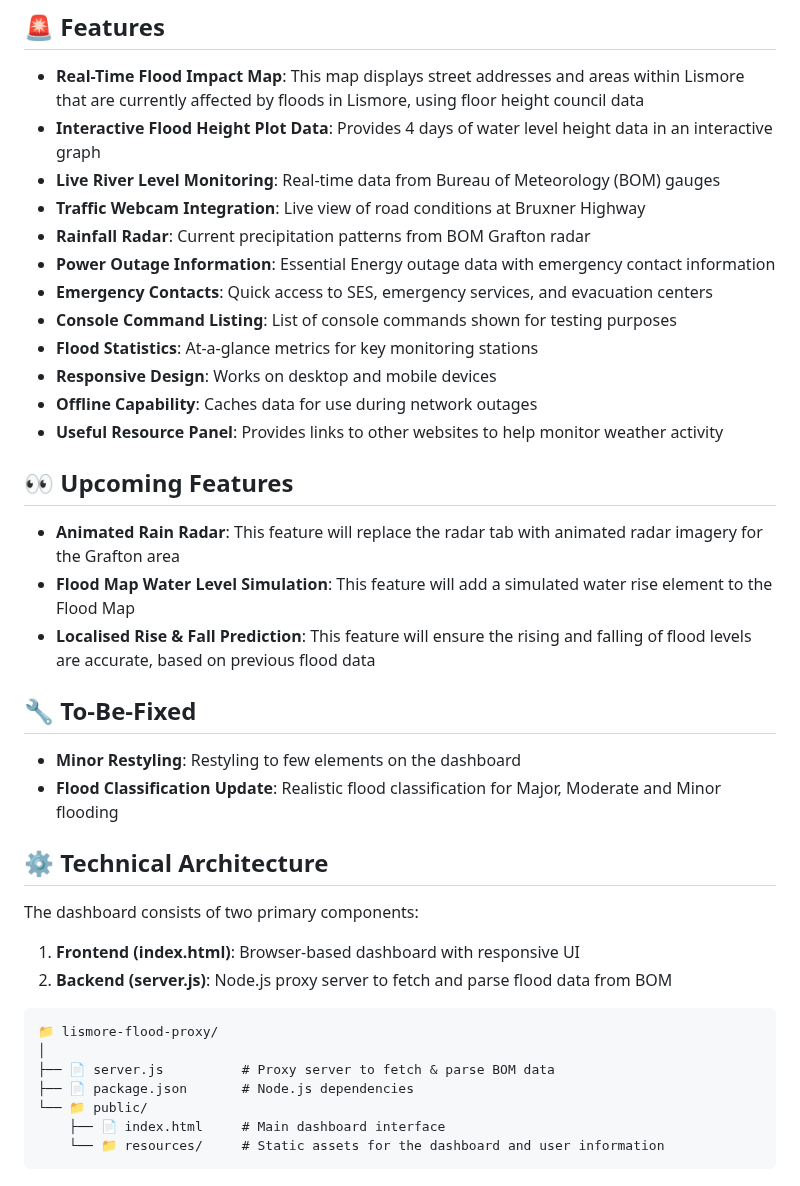
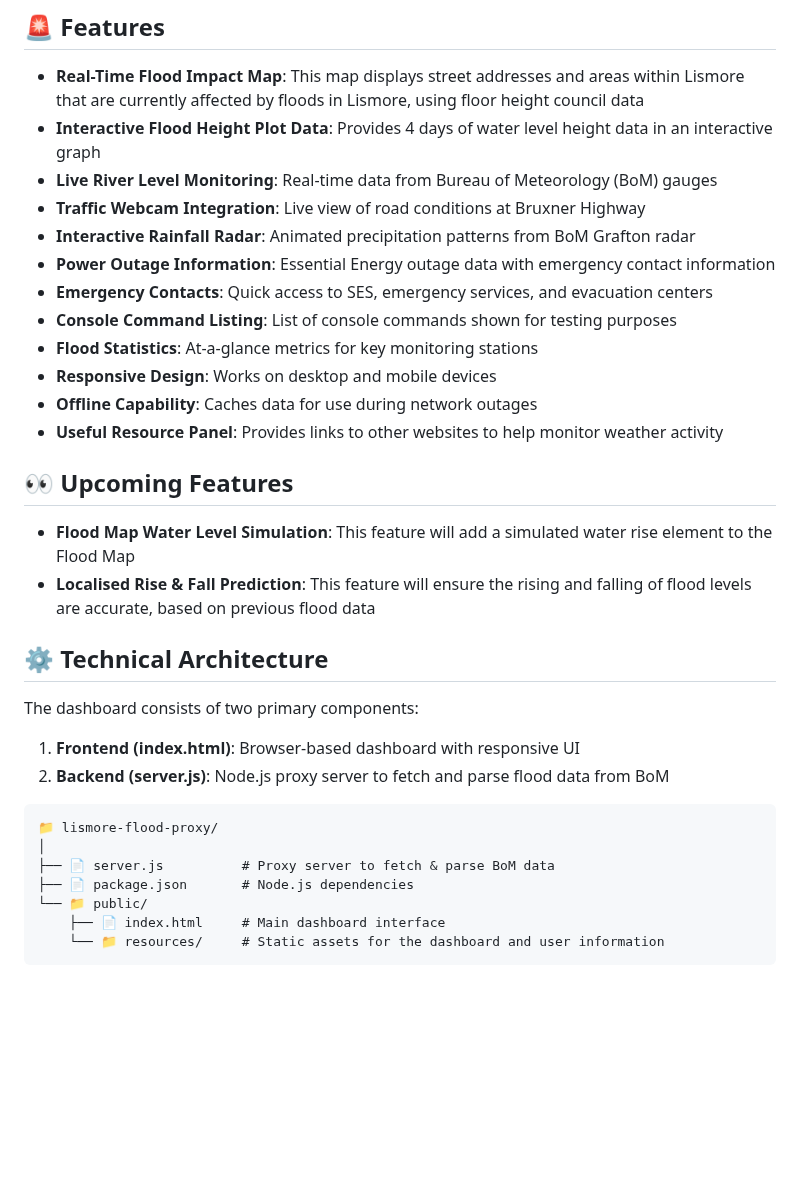
Before and after one commit to lolitemaultes/lismore-flood-dashboard, a Markdown page: README.md, the part around one of its changes. GitHub-like rendering; blank space fills up the shorter version.

````diff
--- a/README.md
+++ b/README.md
@@ -13,9 +13,9 @@ A real-time emergency dashboard to monitor flood conditions in the Lismore, NSW
 
 - **Real-Time Flood Impact Map**: This map displays street addresses and areas within Lismore that are currently affected by floods in Lismore, using floor height council data
 - **Interactive Flood Height Plot Data**: Provides 4 days of water level height data in an interactive graph
-- **Live River Level Monitoring**: Real-time data from Bureau of Meteorology (BOM) gauges
+- **Live River Level Monitoring**: Real-time data from Bureau of Meteorology (BoM) gauges
 - **Traffic Webcam Integration**: Live view of road conditions at Bruxner Highway
-- **Rainfall Radar**: Current precipitation patterns from BOM Grafton radar
+- **Interactive Rainfall Radar**: Animated precipitation patterns from BoM Grafton radar
 - **Power Outage Information**: Essential Energy outage data with emergency contact information
 - **Emergency Contacts**: Quick access to SES, emergency services, and evacuation centers
 - **Console Command Listing**: List of console commands shown for testing purposes
@@ -25,25 +25,20 @@ A real-time emergency dashboard to monitor flood conditions in the Lismore, NSW
 - **Useful Resource Panel**: Provides links to other websites to help monitor weather activity
 
 ## 👀 Upcoming Features
-- **Animated Rain Radar**: This feature will replace the radar tab with animated radar imagery for the Grafton area
 - **Flood Map Water Level Simulation**: This feature will add a simulated water rise element to the Flood Map
 - **Localised Rise & Fall Prediction**: This feature will ensure the rising and falling of flood levels are accurate, based on previous flood data
-
-## 🔧 To-Be-Fixed
-- **Minor Restyling**: Restyling to few elements on the dashboard
-- **Flood Classification Update**: Realistic flood classification for Major, Moderate and Minor flooding
 
 ## ⚙️ Technical Architecture
 
 The dashboard consists of two primary components:
 
 1. **Frontend (index.html)**: Browser-based dashboard with responsive UI
-2. **Backend (server.js)**: Node.js proxy server to fetch and parse flood data from BOM
+2. **Backend (server.js)**: Node.js proxy server to fetch and parse flood data from BoM
 
 ```
 📁 lismore-flood-proxy/
 │
-├── 📄 server.js          # Proxy server to fetch & parse BOM data
+├── 📄 server.js          # Proxy server to fetch & parse BoM data
 ├── 📄 package.json       # Node.js dependencies
 └── 📁 public/
     ├── 📄 index.html     # Main dashboard interface
````
Also changed, not shown: other parts of README.md (+2 -2 lines).
